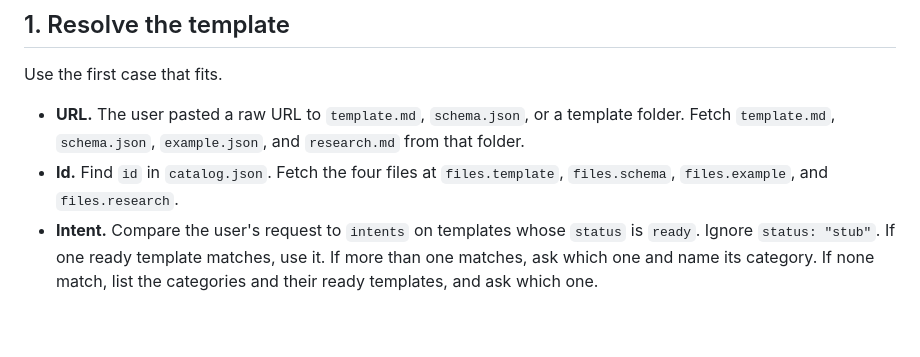
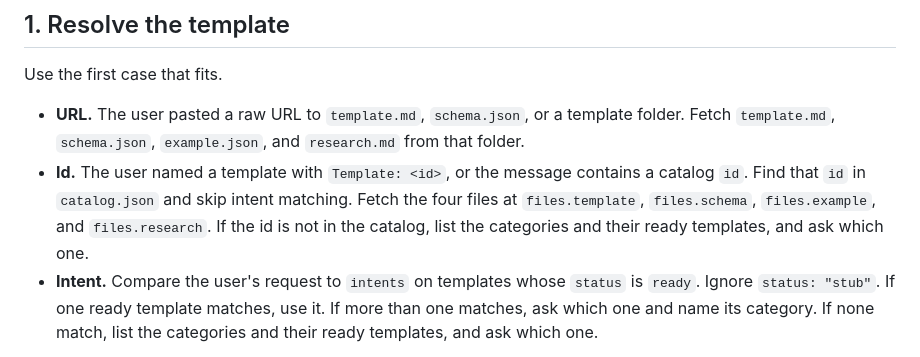
Before and after one commit to foundrvibe/playbooks-for-agents, a Markdown page: skills/fill-template/SKILL.md, the part around the change. Rendered like a GitHub page; blank space fills up the shorter version.

```diff
--- a/skills/fill-template/SKILL.md
+++ b/skills/fill-template/SKILL.md
@@ -33,7 +33,7 @@ Read the catalog at fill time. It lists `categories`, and each category lists te
 Use the first case that fits.
 
 - **URL.** The user pasted a raw URL to `template.md`, `schema.json`, or a template folder. Fetch `template.md`, `schema.json`, `example.json`, and `research.md` from that folder.
-- **Id.** Find `id` in `catalog.json`. Fetch the four files at `files.template`, `files.schema`, `files.example`, and `files.research`.
+- **Id.** The user named a template with `Template: <id>`, or the message contains a catalog `id`. Find that `id` in `catalog.json` and skip intent matching. Fetch the four files at `files.template`, `files.schema`, `files.example`, and `files.research`. If the id is not in the catalog, list the categories and their ready templates, and ask which one.
 - **Intent.** Compare the user's request to `intents` on templates whose `status` is `ready`. Ignore `status: "stub"`. If one ready template matches, use it. If more than one matches, ask which one and name its category. If none match, list the categories and their ready templates, and ask which one.
 
 `example.json` shows a valid shape. Do not copy its facts into the user's document.
```
Also changed, not shown: README.md (+11 -0 lines).
